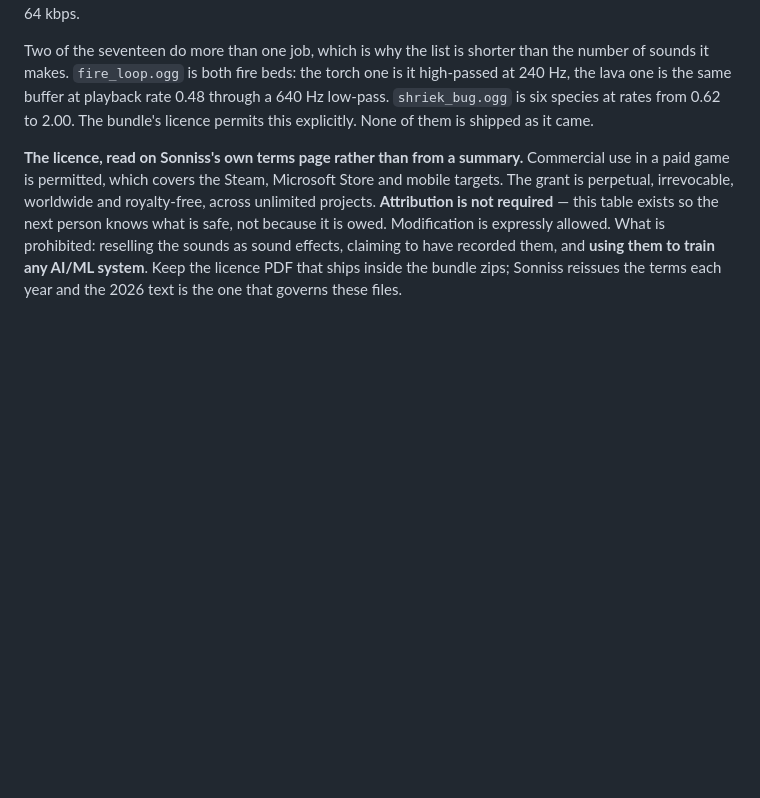
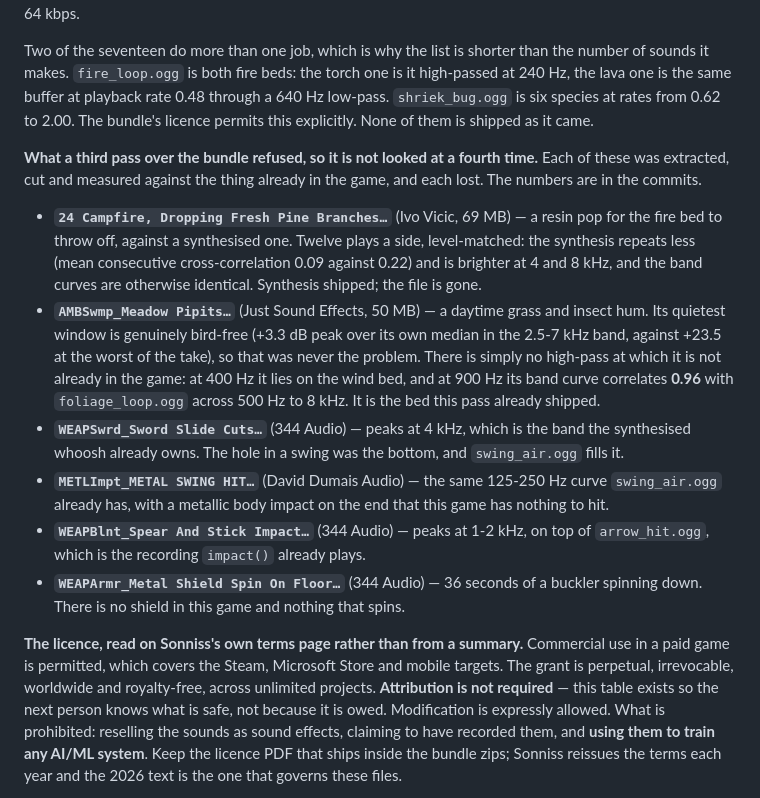
Before and after one commit to watchmedash/dashland, a Markdown page: CREDITS.md, the part around the change. Drawn GitHub-style; blank space fills up the shorter version.

Commit message:
Write down what the third pass over the bundle refused.
Six candidates were extracted, cut, encoded and held against what the game
already makes, and six lost. Two of them were on the shortlist the second pass
left behind specifically to be looked at again with fresh eyes, so the answer
belongs on the page rather than in a session that is about to end - otherwise a
fourth pass extracts the same 120 MB and measures the same thing.

The interesting refusal is the Meadow Pipits. The second pass rejected it for a
reason that has now changed: it said the bird-free window carries wind through
grass that would double the wind bed. Re-measured, the window is genuinely
clean - +3.3 dB peak over its own median in the bird band, against +23.5 at the
worst of the same take - so that was never the real problem. The real problem is
that there is no high-pass at which the thing is not already in the build. At
400 Hz it lies on the wind bed, as before. At 900 Hz its band curve correlates
0.96 with the foliage bed shipped an hour ago across 500 Hz to 8 kHz. It is not
a doubling of the wind any more; it is a doubling of the tree.

The three medieval weapon takes and the metal swing hit are all the same
verdict in four different bands: each is either where the synthesised sound
already sits, or where a recording already sits, or where nothing in this game
exists to make the noise. The pine-branch pop lost to synthesis outright and is
recorded here as such.

Also corrects the count in the section heading, which said seventeen while the
body said fifteen. It is now seventeen files and 413,238 bytes, and both halves
of the page say so.

Co-Authored-By: Claude Opus 5 (1M context) <noreply@anthropic.com>
Claude-Session: https://claude.ai/code/session_01RLLAmuXJK1RFtqMSouLPDf

```diff
--- a/CREDITS.md
+++ b/CREDITS.md
@@ -485,6 +485,34 @@ is it high-passed at 240 Hz, the lava one is the same buffer at playback rate
 0.62 to 2.00. The bundle's licence permits this explicitly. None of them is
 shipped as it came.
 
+**What a third pass over the bundle refused, so it is not looked at a fourth
+time.** Each of these was extracted, cut and measured against the thing already
+in the game, and each lost. The numbers are in the commits.
+
+  * **`24 Campfire, Dropping Fresh Pine Branches…`** (Ivo Vicic, 69 MB) — a
+    resin pop for the fire bed to throw off, against a synthesised one. Twelve
+    plays a side, level-matched: the synthesis repeats less (mean consecutive
+    cross-correlation 0.09 against 0.22) and is brighter at 4 and 8 kHz, and the
+    band curves are otherwise identical. Synthesis shipped; the file is gone.
+  * **`AMBSwmp_Meadow Pipits…`** (Just Sound Effects, 50 MB) — a daytime grass
+    and insect hum. Its quietest window is genuinely bird-free (+3.3 dB peak
+    over its own median in the 2.5-7 kHz band, against +23.5 at the worst of the
+    take), so that was never the problem. There is simply no high-pass at which
+    it is not already in the game: at 400 Hz it lies on the wind bed, and at
+    900 Hz its band curve correlates **0.96** with `foliage_loop.ogg` across
+    500 Hz to 8 kHz. It is the bed this pass already shipped.
+  * **`WEAPSwrd_Sword Slide Cuts…`** (344 Audio) — peaks at 4 kHz, which is the
+    band the synthesised whoosh already owns. The hole in a swing was the
+    bottom, and `swing_air.ogg` fills it.
+  * **`METLImpt_METAL SWING HIT…`** (David Dumais Audio) — the same 125-250 Hz
+    curve `swing_air.ogg` already has, with a metallic body impact on the end
+    that this game has nothing to hit.
+  * **`WEAPBlnt_Spear And Stick Impact…`** (344 Audio) — peaks at 1-2 kHz, on
+    top of `arrow_hit.ogg`, which is the recording `impact()` already plays.
+  * **`WEAPArmr_Metal Shield Spin On Floor…`** (344 Audio) — 36 seconds of a
+    buckler spinning down. There is no shield in this game and nothing that
+    spins.
+
 **The licence, read on Sonniss's own terms page rather than from a summary.**
 Commercial use in a paid game is permitted, which covers the Steam, Microsoft
 Store and mobile targets. The grant is perpetual, irrevocable, worldwide and
```
